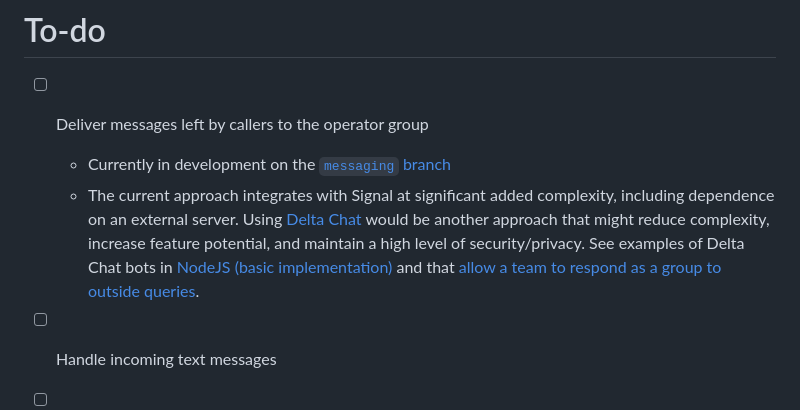
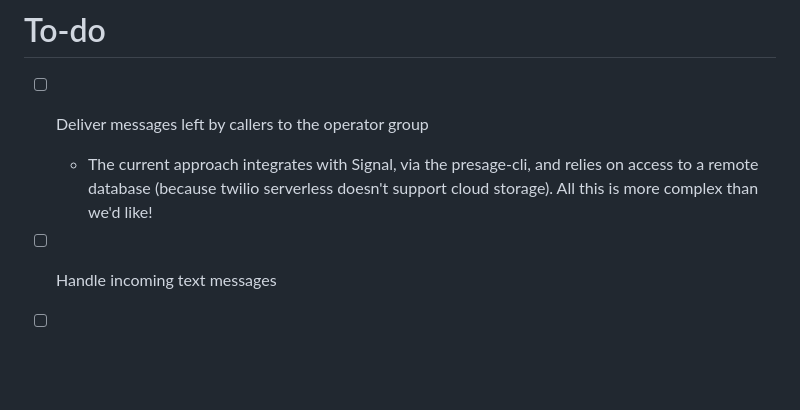
Before and after one commit to thandal/hotline-lite, a Markdown page: README.md, the part around the change. GitHub-like rendering; blank space fills up the shorter version.

Commit message:
Revise to-do details for messaging integration
Updated the to-do section with details about the messaging integration complexity and alternatives.

```diff
--- a/README.md
+++ b/README.md
@@ -110,8 +110,7 @@ Remove a function:
 # To-do
 
  - [ ] Deliver messages left by callers to the operator group
-   - Currently in development on the [`messaging` branch](https://github.com/vozcalida/hotline/tree/messaging)
-   - The current approach integrates with Signal at significant added complexity, including dependence on an external server. Using [Delta Chat](https://delta.chat) would be another approach that might reduce complexity, increase feature potential, and maintain a high level of security/privacy. See examples of Delta Chat bots in [NodeJS (basic implementation)](https://github.com/deltachat-bot/echo/blob/main/nodejs_stdio_jsonrpc/Readme.md) and that [allow a team to respond as a group to outside queries](https://github.com/deltachat-bot/team-bot).
+   - The current approach integrates with Signal, via the presage-cli, and relies on access to a remote database (because twilio serverless doesn't support cloud storage). All this is more complex than we'd like!
  - [ ] Handle incoming text messages
  - [ ] Allow operators to place outbound calls?
    - _(Perhaps limited to a directory of pre-defined contacts in order to mitigate trust and safety concerns)_
```
